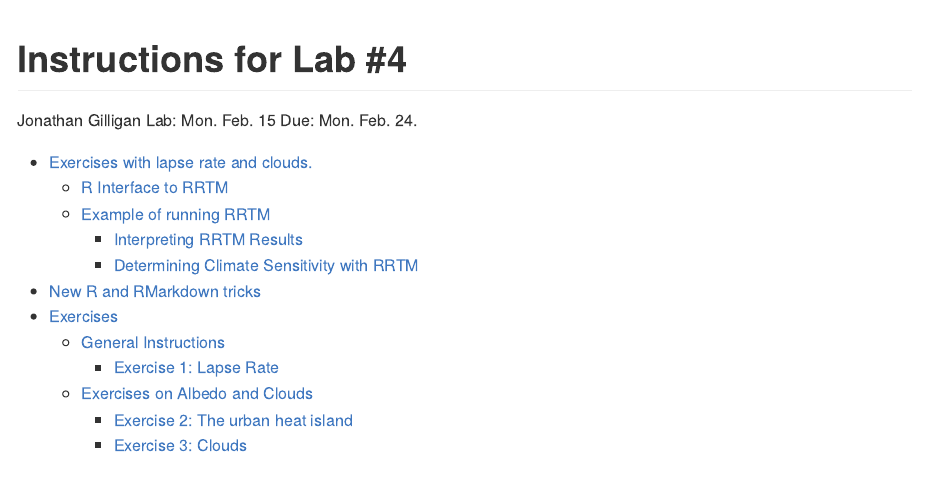
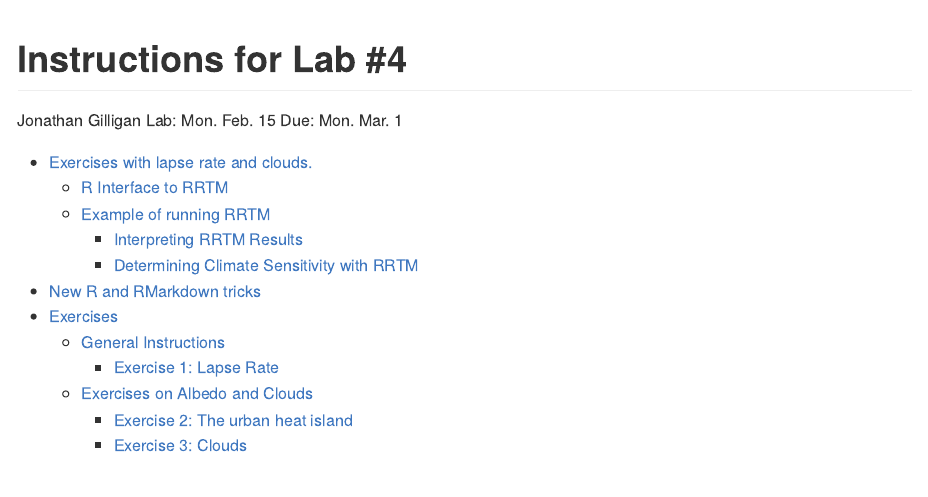
Before and after one commit to gilligan-ees-3310-2020/lab-04-assignment, an R Markdown document (lab-04-instructions.Rmd): the page in a window 1100 px wide, from its top. The pictures show the output file lab-04-instructions.md that the author committed with the source, drawn offline in the style of GitHub.

Commit message:
Updated due date because of spring reading days.

````diff
--- a/lab-04-instructions.Rmd
+++ b/lab-04-instructions.Rmd
@@ -2,20 +2,20 @@
 title: 'Instructions for Lab #4'
 subtitle: "Convection and Clouds"
 author: "Jonathan Gilligan"
-date: 'Lab: Mon. Feb. 15 Due: Mon. Feb. 24.'
+date: 'Lab: Mon. Feb. 15 Due: Mon. Mar. 1'
 fontfamily: mathptmx
 fontsize: 12pt
 output:
+  github_document:
+    toc: yes
   word_document:
+    toc: yes
+  html_document:
     toc: yes
   pdf_document:
     toc: yes
     includes:
       in_header: ees3310.sty
-  html_document:
-    toc: yes
-  github_document:
-    toc: yes
 ---
 ```{r setup, include=FALSE}
 knitr::knit_hooks$set(inline = function(x) { knitr:::format_sci(x, 'md')})
````
Also changed, not shown: lab-04-exercises.Rmd (+1 -1 lines), README.md, lab-04-instructions.md, lab-04-instructions.pdf.
